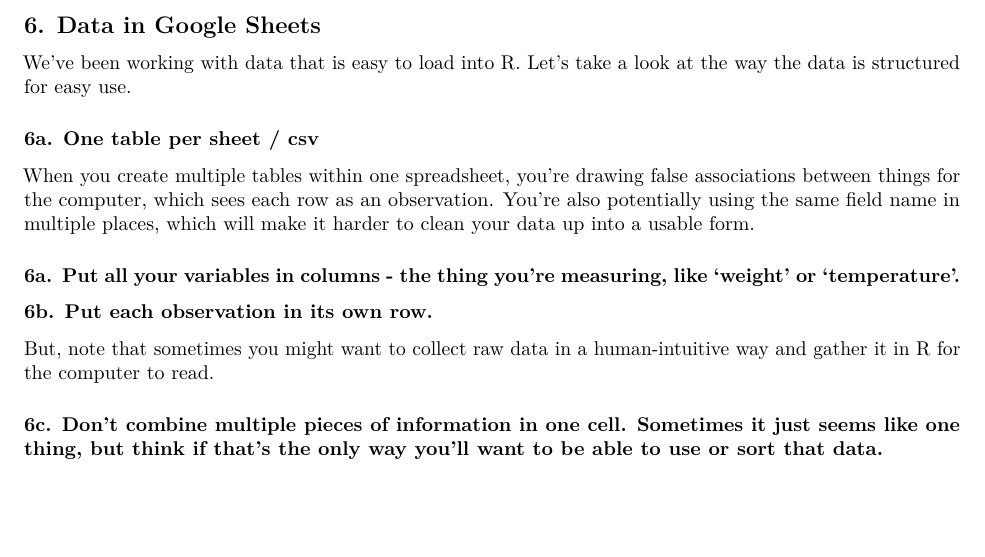
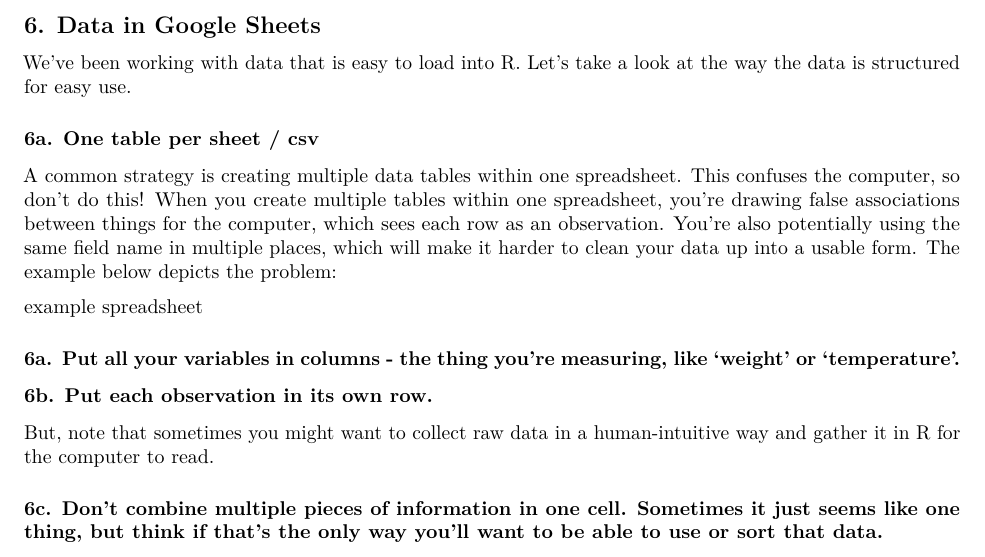
Before and after one commit to rhodyrstats/intro_data_with_r, an R Markdown document (intro_data_with_r.Rmd): part of page 4 of 5, cut so that both start at the same text, the shorter picture padded with empty space. Rendered offline with R 4.5, knitr and Pandoc, then LaTeX, with nearby package versions; some code elsewhere in the file could not run offline.

Commit message:
add spreadsheet info in google sheets

```diff
--- a/intro_data_with_r.Rmd
+++ b/intro_data_with_r.Rmd
@@ -173,7 +174,9 @@
 
 ### 6a. One table per sheet / csv
 
-When you create multiple tables within one spreadsheet, you’re drawing false associations between things for the computer, which sees each row as an observation. You’re also potentially using the same field name in multiple places, which will make it harder to clean your data up into a usable form.
+A common strategy is creating multiple data tables within one spreadsheet. This confuses the computer, so don’t do this! When you create multiple tables within one spreadsheet, you’re drawing false associations between things for the computer, which sees each row as an observation. You’re also potentially using the same field name in multiple places, which will make it harder to clean your data up into a usable form. The example below depicts the problem:
+
+[example spreadsheet](https://docs.google.com/spreadsheets/d/1KiuE_X0cxITLSi56qMCcPHsQt-hbPTsaE6dpT9sR_ao/edit?usp=sharing)
 
 ### 6a. Put all your variables in columns - the thing you’re measuring, like ‘weight’ or ‘temperature’.
 
```
Also changed, not shown: intro_data_with_r.Rmd (3 more changed lines).
